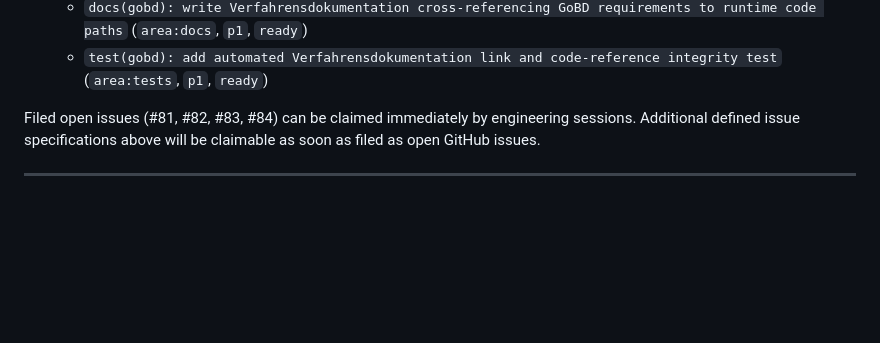
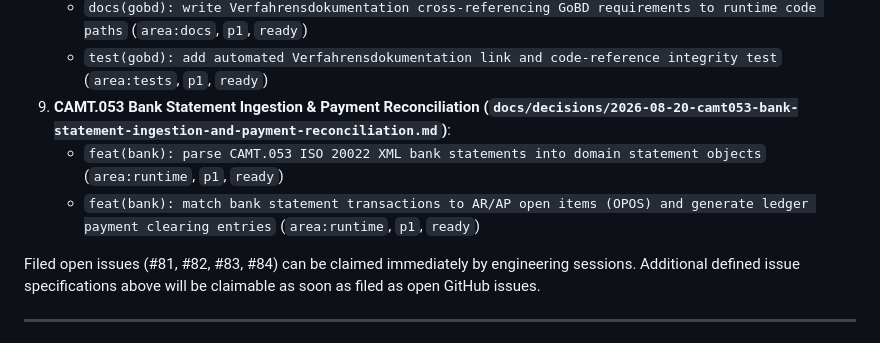
Before and after one commit to NeoDonkey/NeoDonkey-ERP, a Markdown page: docs/NEXT.md, the part around the change. Rendered like a GitHub page; blank space fills up the shorter version.

Commit message:
specify: CAMT.053 bank statement ingestion and payment reconciliation

```diff
--- a/docs/NEXT.md
+++ b/docs/NEXT.md
@@ -75,6 +75,9 @@ Decision records in `docs/decisions/` have been updated with concrete, `ready` i
 8. **GoBD Verfahrensdokumentation & Code Cross-References (`docs/decisions/2026-08-20-gobd-verfahrensdokumentation-and-auditor-verification.md`)**:
    - `docs(gobd): write Verfahrensdokumentation cross-referencing GoBD requirements to runtime code paths` (`area:docs`, `p1`, `ready`)
    - `test(gobd): add automated Verfahrensdokumentation link and code-reference integrity test` (`area:tests`, `p1`, `ready`)
+9. **CAMT.053 Bank Statement Ingestion & Payment Reconciliation (`docs/decisions/2026-08-20-camt053-bank-statement-ingestion-and-payment-reconciliation.md`)**:
+   - `feat(bank): parse CAMT.053 ISO 20022 XML bank statements into domain statement objects` (`area:runtime`, `p1`, `ready`)
+   - `feat(bank): match bank statement transactions to AR/AP open items (OPOS) and generate ledger payment clearing entries` (`area:runtime`, `p1`, `ready`)
 
 Filed open issues (#81, #82, #83, #84) can be claimed immediately by engineering sessions. Additional defined issue specifications above will be claimable as soon as filed as open GitHub issues.
 
```
Also changed, not shown: docs/decisions/2026-08-20-camt053-bank-statement-ingestion-and-payment-reconciliation.md (added, +98 -0 lines), docs/journal/2026-08-20-specify-camt053-bank-statement-and-reconciliation.md (added, +25 -0 lines).
